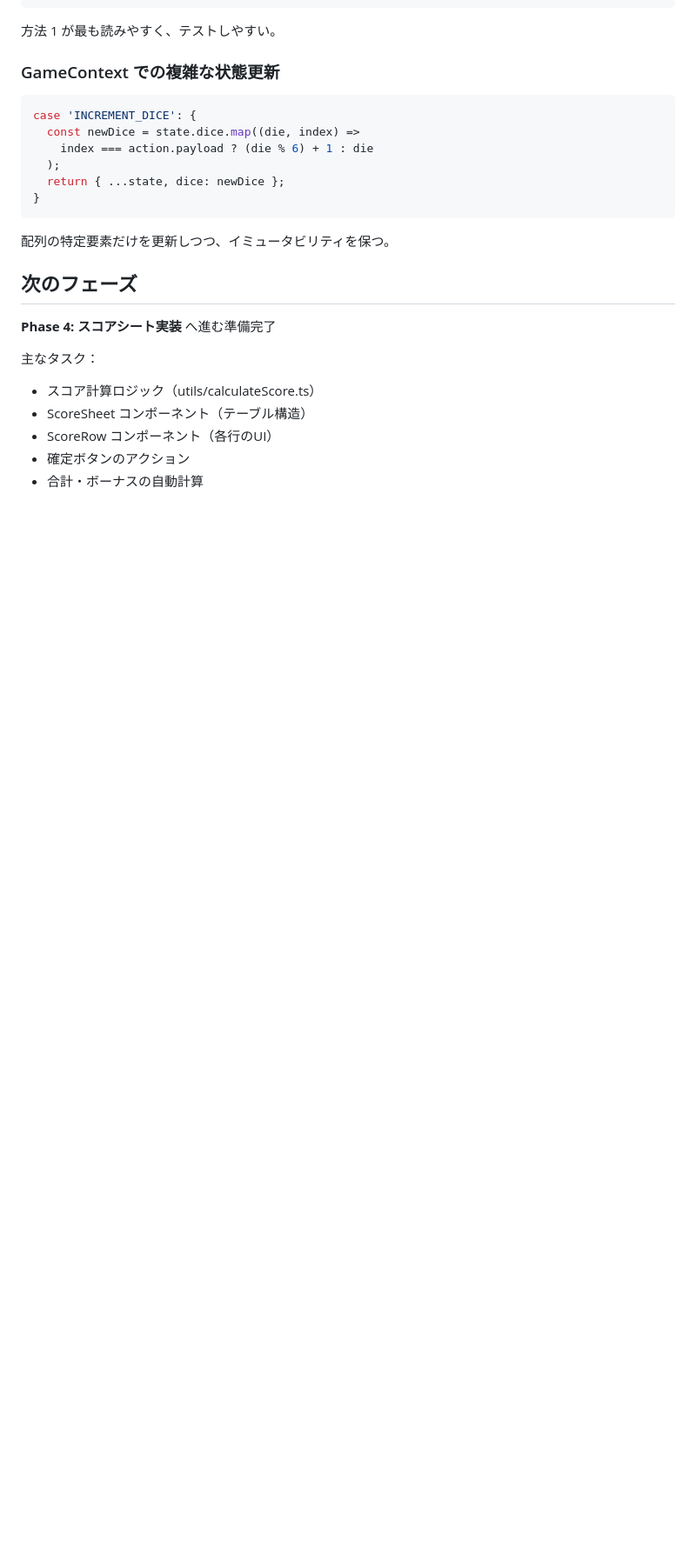
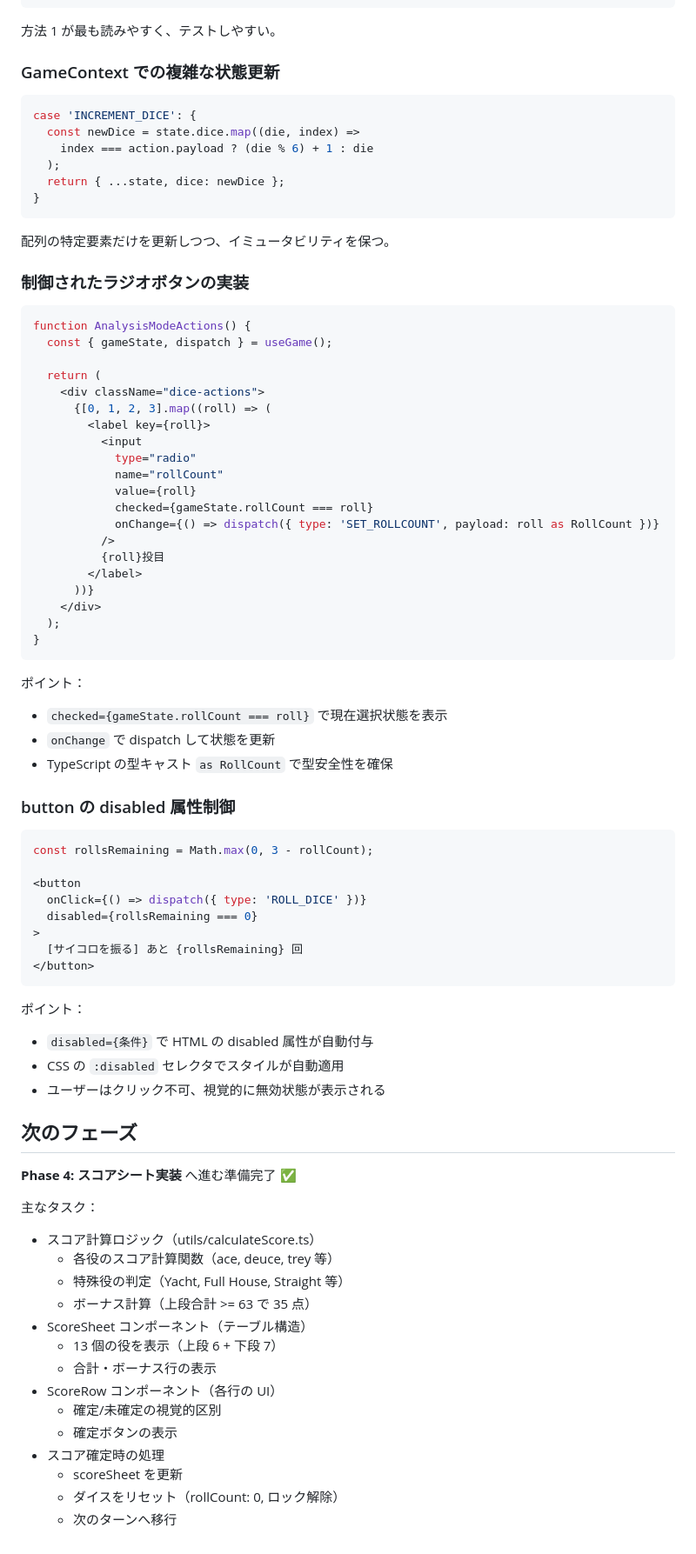
Before and after one commit to mat-der-D/yacht-evaluator-web, a Markdown page: docs/phase3_progress.md, the part around one of its changes. Shown at 87% size. GitHub-like rendering; blank space fills up the shorter version.

Commit message:
[docs] Update progress document

````diff
--- a/docs/phase3_progress.md
+++ b/docs/phase3_progress.md
@@ -133,14 +191,73 @@ case 'INCREMENT_DICE': {
 
 配列の特定要素だけを更新しつつ、イミュータビリティを保つ。
 
+### 制御されたラジオボタンの実装
+
+```typescript
+function AnalysisModeActions() {
+  const { gameState, dispatch } = useGame();
+
+  return (
+    <div className="dice-actions">
+      {[0, 1, 2, 3].map((roll) => (
+        <label key={roll}>
+          <input
+            type="radio"
+            name="rollCount"
+            value={roll}
+            checked={gameState.rollCount === roll}
+            onChange={() => dispatch({ type: 'SET_ROLLCOUNT', payload: roll as RollCount })}
+          />
+          {roll}投目
+        </label>
+      ))}
+    </div>
+  );
+}
+```
+
+ポイント：
+
+- `checked={gameState.rollCount === roll}` で現在選択状態を表示
+- `onChange` で dispatch して状態を更新
+- TypeScript の型キャスト `as RollCount` で型安全性を確保
+
+### button の disabled 属性制御
+
+```typescript
+const rollsRemaining = Math.max(0, 3 - rollCount);
+
+<button
+  onClick={() => dispatch({ type: 'ROLL_DICE' })}
+  disabled={rollsRemaining === 0}
+>
+  [サイコロを振る] あと {rollsRemaining} 回
+</button>
+```
+
+ポイント：
+
+- `disabled={条件}` で HTML の disabled 属性が自動付与
+- CSS の `:disabled` セレクタでスタイルが自動適用
+- ユーザーはクリック不可、視覚的に無効状態が表示される
+
 ## 次のフェーズ
 
-**Phase 4: スコアシート実装** へ進む準備完了
+**Phase 4: スコアシート実装** へ進む準備完了 ✅
 
 主なタスク：
 
 - スコア計算ロジック（utils/calculateScore.ts）
+  - 各役のスコア計算関数（ace, deuce, trey 等）
+  - 特殊役の判定（Yacht, Full House, Straight 等）
+  - ボーナス計算（上段合計 >= 63 で 35 点）
 - ScoreSheet コンポーネント（テーブル構造）
-- ScoreRow コンポーネント（各行のUI）
-- 確定ボタンのアクション
-- 合計・ボーナスの自動計算
+  - 13 個の役を表示（上段 6 + 下段 7）
+  - 合計・ボーナス行の表示
+- ScoreRow コンポーネント（各行の UI）
+  - 確定/未確定の視覚的区別
+  - 確定ボタンの表示
+- スコア確定時の処理
+  - scoreSheet を更新
+  - ダイスをリセット（rollCount: 0, ロック解除）
+  - 次のターンへ移行
````
Also changed, not shown: other parts of docs/phase3_progress.md (+67 -9 lines).
